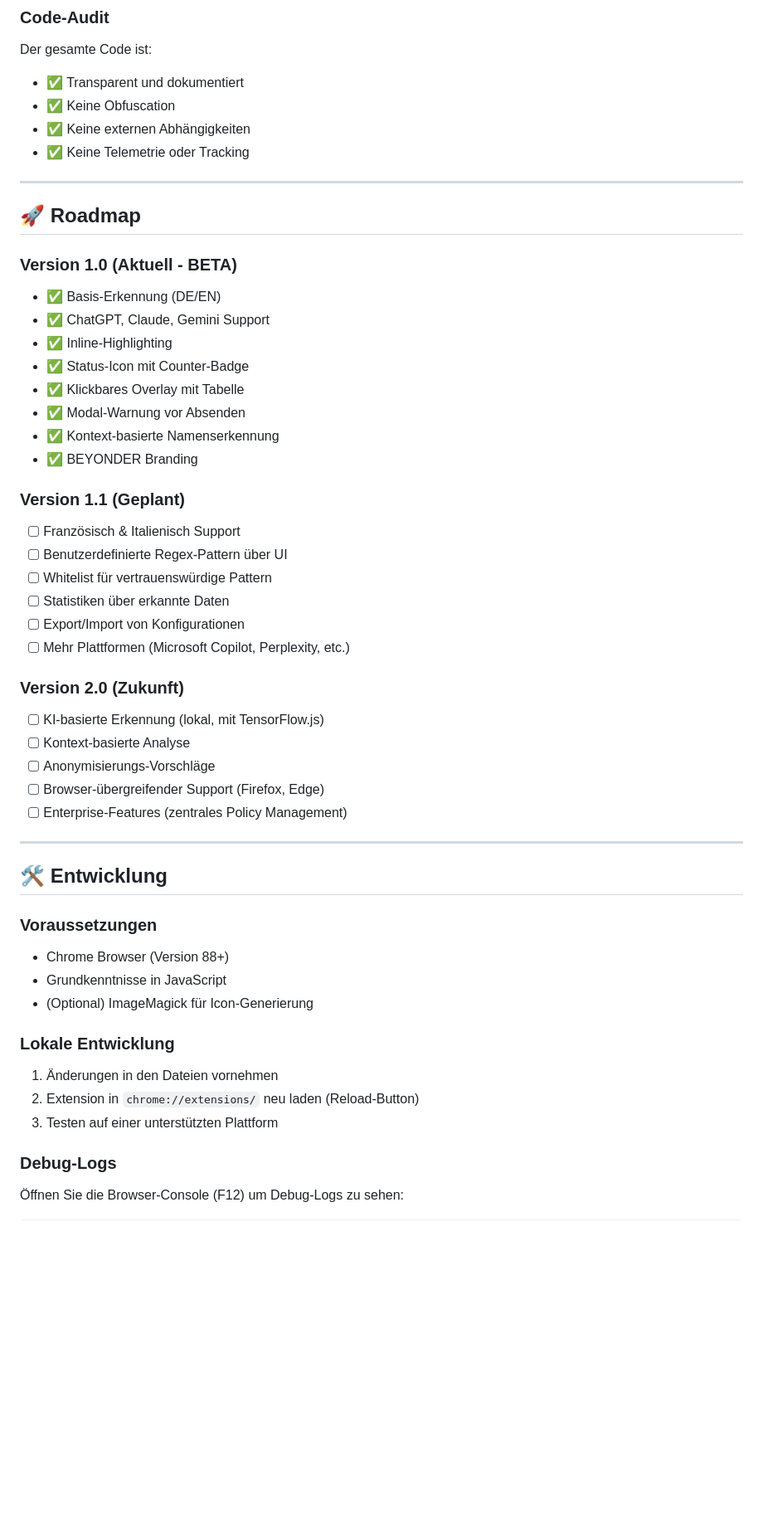
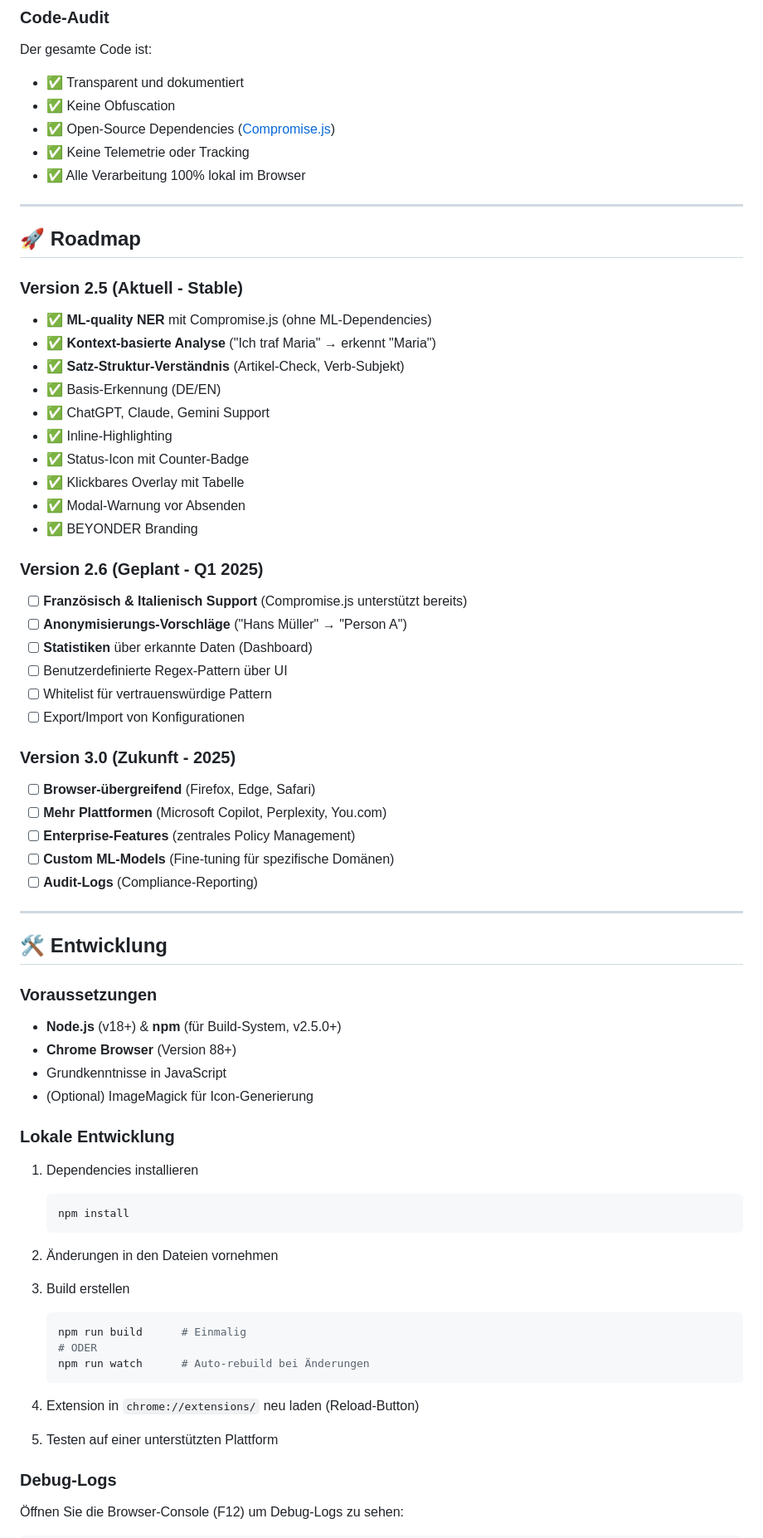
Before and after one commit to BEYONDERnow/aicc-claude, a Markdown page: README.md, the part around one of its changes. Shown at 83% size. Rendered like a GitHub page; blank space fills up the shorter version.

````diff
--- a/README.md
+++ b/README.md
@@ -492,40 +555,43 @@ Automatische Browser-Sprach-Erkennung:
 Der gesamte Code ist:
 - ✅ Transparent und dokumentiert
 - ✅ Keine Obfuscation
-- ✅ Keine externen Abhängigkeiten
+- ✅ Open-Source Dependencies ([Compromise.js](https://github.com/spencermountain/compromise))
 - ✅ Keine Telemetrie oder Tracking
+- ✅ Alle Verarbeitung 100% lokal im Browser
 
 ---
 
 ## 🚀 Roadmap
 
-### Version 1.0 (Aktuell - BETA)
+### Version 2.5 (Aktuell - Stable)
 
+- ✅ **ML-quality NER** mit Compromise.js (ohne ML-Dependencies)
+- ✅ **Kontext-basierte Analyse** ("Ich traf Maria" → erkennt "Maria")
+- ✅ **Satz-Struktur-Verständnis** (Artikel-Check, Verb-Subjekt)
 - ✅ Basis-Erkennung (DE/EN)
 - ✅ ChatGPT, Claude, Gemini Support
 - ✅ Inline-Highlighting
 - ✅ Status-Icon mit Counter-Badge
 - ✅ Klickbares Overlay mit Tabelle
 - ✅ Modal-Warnung vor Absenden
-- ✅ Kontext-basierte Namenserkennung
 - ✅ BEYONDER Branding
 
-### Version 1.1 (Geplant)
+### Version 2.6 (Geplant - Q1 2025)
 
-- [ ] Französisch & Italienisch Support
+- [ ] **Französisch & Italienisch Support** (Compromise.js unterstützt bereits)
+- [ ] **Anonymisierungs-Vorschläge** ("Hans Müller" → "Person A")
+- [ ] **Statistiken** über erkannte Daten (Dashboard)
 - [ ] Benutzerdefinierte Regex-Pattern über UI
 - [ ] Whitelist für vertrauenswürdige Pattern
-- [ ] Statistiken über erkannte Daten
 - [ ] Export/Import von Konfigurationen
-- [ ] Mehr Plattformen (Microsoft Copilot, Perplexity, etc.)
 
-### Version 2.0 (Zukunft)
+### Version 3.0 (Zukunft - 2025)
 
-- [ ] KI-basierte Erkennung (lokal, mit TensorFlow.js)
-- [ ] Kontext-basierte Analyse
-- [ ] Anonymisierungs-Vorschläge
-- [ ] Browser-übergreifender Support (Firefox, Edge)
-- [ ] Enterprise-Features (zentrales Policy Management)
+- [ ] **Browser-übergreifend** (Firefox, Edge, Safari)
+- [ ] **Mehr Plattformen** (Microsoft Copilot, Perplexity, You.com)
+- [ ] **Enterprise-Features** (zentrales Policy Management)
+- [ ] **Custom ML-Models** (Fine-tuning für spezifische Domänen)
+- [ ] **Audit-Logs** (Compliance-Reporting)
 
 ---
 
@@ -533,15 +599,30 @@ Der gesamte Code ist:
 
 ### Voraussetzungen
 
-- Chrome Browser (Version 88+)
+- **Node.js** (v18+) & **npm** (für Build-System, v2.5.0+)
+- **Chrome Browser** (Version 88+)
 - Grundkenntnisse in JavaScript
 - (Optional) ImageMagick für Icon-Generierung
 
 ### Lokale Entwicklung
 
-1. Änderungen in den Dateien vornehmen
-2. Extension in `chrome://extensions/` neu laden (Reload-Button)
-3. Testen auf einer unterstützten Plattform
+1. Dependencies installieren
+   ```bash
+   npm install
+   ```
+
+2. Änderungen in den Dateien vornehmen
+
+3. Build erstellen
+   ```bash
+   npm run build      # Einmalig
+   # ODER
+   npm run watch      # Auto-rebuild bei Änderungen
+   ```
+
+4. Extension in `chrome://extensions/` neu laden (Reload-Button)
+
+5. Testen auf einer unterstützten Plattform
 
 ### Debug-Logs
 
````
Also changed, not shown: other parts of README.md (+78 -14 lines).
